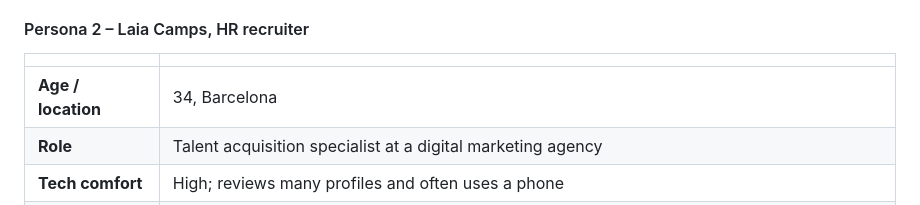
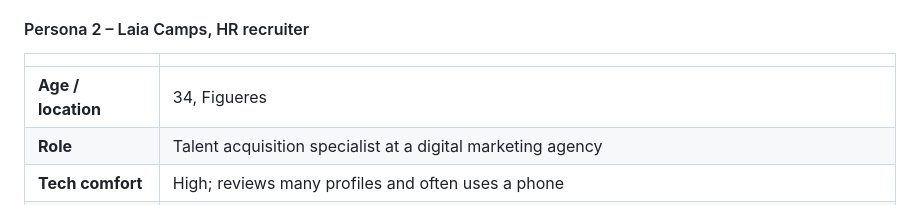
Before and after one commit to MiquelParetaUdG/Hypermedia-project-hand-in-Part-1-Create-your-CV-website, a Markdown page: README.md, the part around the change. Drawn GitHub-style.

```diff
--- a/README.md
+++ b/README.md
@@ -32,7 +32,7 @@ The website is designed for two main audiences who need to assess the candidate
 
 | | |
 |---|---|
-| **Age / location** | 34, Barcelona |
+| **Age / location** | 34, Figueres |
 | **Role** | Talent acquisition specialist at a digital marketing agency |
 | **Tech comfort** | High; reviews many profiles and often uses a phone |
 | **Goal** | Shortlist candidates who match a job description and prepare for interviews |
```
